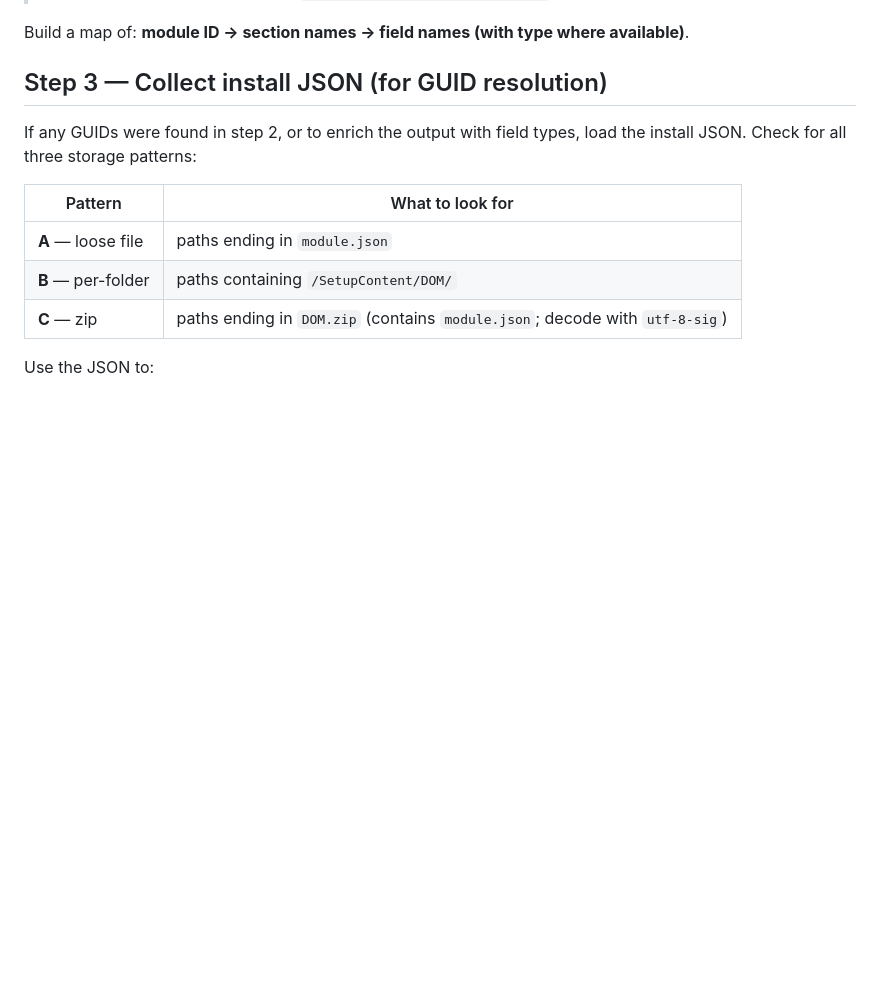
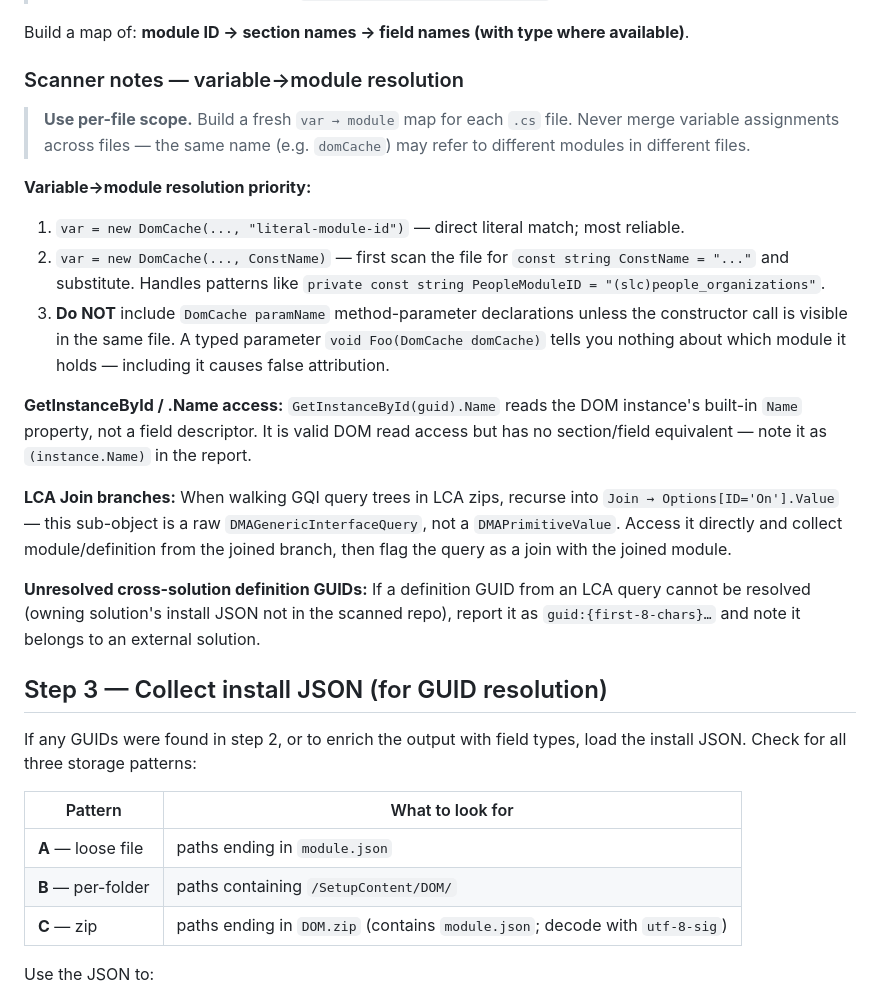
Before and after one commit to SkylineCommunications/_ReusableAgenticWorkflows, a Markdown page: agents/dom-schema-mapper.agent.md, the part around the change. GitHub-like rendering; blank space fills up the shorter version.

Commit message:
docs: add scanner notes (per-file scope, const resolution, false attribution, LCA join, unresolved GUIDs)

```diff
--- a/agents/dom-schema-mapper.agent.md
+++ b/agents/dom-schema-mapper.agent.md
@@ -79,6 +79,24 @@ Read every `.cs` file and extract the following patterns:
 > **Section-definition variable chain:** Some code stores section and field descriptor objects in local variables and then calls the 2-arg `GetFieldValue<T>(sectionDefVar, fieldDescVar)` form on a DOM instance. Track these in two passes: (1) `secVar = cache.GetSectionDefinitionByName("sec")` — maps secVar to (cache → module, section), (2) `fdVar = secDef.GetFieldDescriptorByName("field")` — maps fdVar to field name. Then resolve `GetFieldValue<T>(secVar, fdVar)` through both maps.
 
 Build a map of: **module ID → section names → field names (with type where available)**.
+
+### Scanner notes — variable→module resolution
+
+> **Use per-file scope.** Build a fresh `var → module` map for each `.cs` file. Never merge variable assignments across files — the same name (e.g. `domCache`) may refer to different modules in different files.
+
+**Variable→module resolution priority:**
+1. `var = new DomCache(..., "literal-module-id")` — direct literal match; most reliable.
+2. `var = new DomCache(..., ConstName)` — first scan the file for `const string ConstName = "..."` and substitute. Handles patterns like `private const string PeopleModuleID = "(slc)people_organizations"`.
+3. **Do NOT** include `DomCache paramName` method-parameter declarations unless the constructor call is visible in the same file. A typed parameter `void Foo(DomCache domCache)` tells you nothing about which module it holds — including it causes false attribution.
+
+**GetInstanceById / .Name access:**
+`GetInstanceById(guid).Name` reads the DOM instance's built-in `Name` property, not a field descriptor. It is valid DOM read access but has no section/field equivalent — note it as `(instance.Name)` in the report.
+
+**LCA Join branches:**
+When walking GQI query trees in LCA zips, recurse into `Join → Options[ID='On'].Value` — this sub-object is a raw `DMAGenericInterfaceQuery`, not a `DMAPrimitiveValue`. Access it directly and collect module/definition from the joined branch, then flag the query as a join with the joined module.
+
+**Unresolved cross-solution definition GUIDs:**
+If a definition GUID from an LCA query cannot be resolved (owning solution's install JSON not in the scanned repo), report it as `guid:{first-8-chars}…` and note it belongs to an external solution.
 
 ## Step 3 — Collect install JSON (for GUID resolution)
 
```
